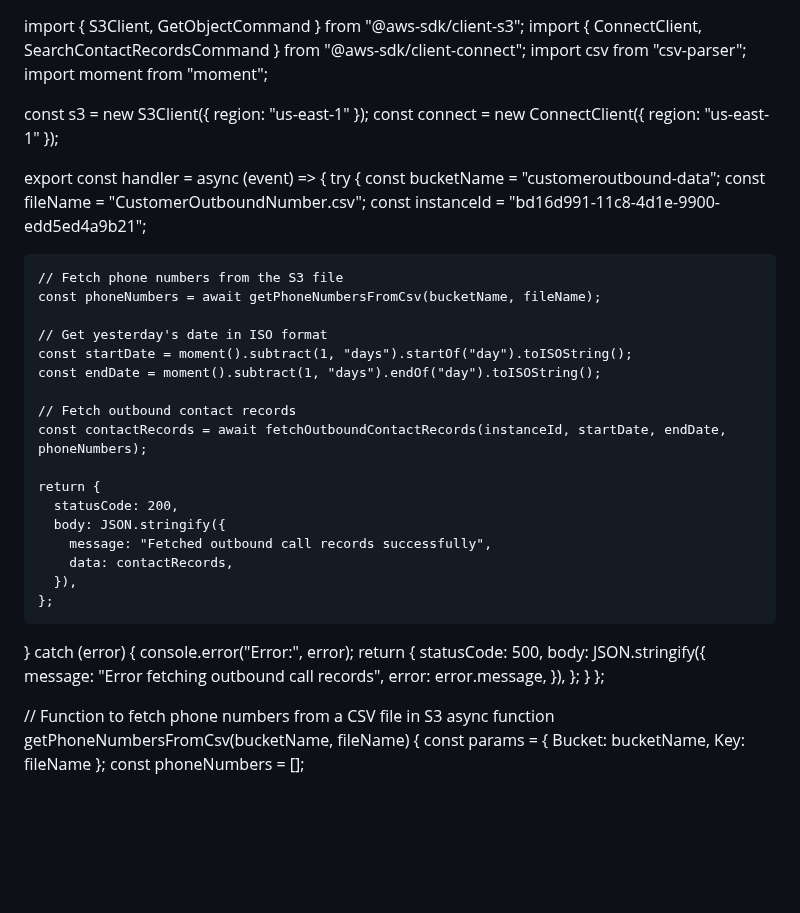
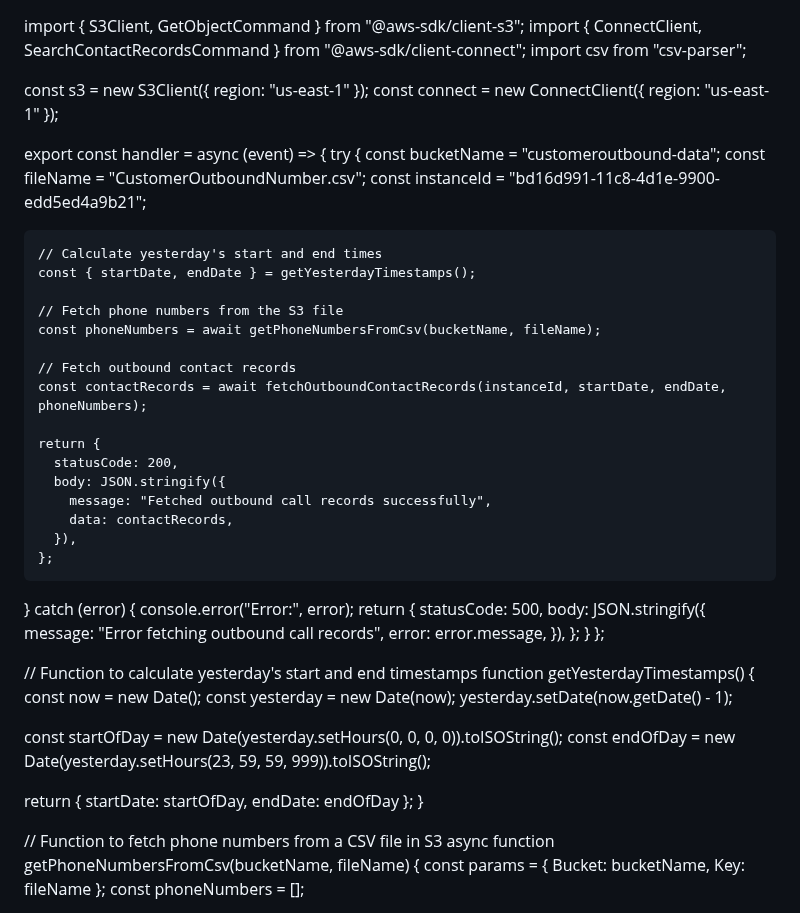
Before and after one commit to Seshtholeti/shoplane, a Markdown page: README.md, the part around the change. GitHub-like rendering; blank space fills up the shorter version.

```diff
--- a/README.md
+++ b/README.md
@@ -1,8 +1,6 @@
-
 import { S3Client, GetObjectCommand } from "@aws-sdk/client-s3";
 import { ConnectClient, SearchContactRecordsCommand } from "@aws-sdk/client-connect";
 import csv from "csv-parser";
-import moment from "moment";
 
 const s3 = new S3Client({ region: "us-east-1" });
 const connect = new ConnectClient({ region: "us-east-1" });
@@ -13,12 +11,11 @@ export const handler = async (event) => {
     const fileName = "CustomerOutboundNumber.csv";
     const instanceId = "bd16d991-11c8-4d1e-9900-edd5ed4a9b21";
 
+    // Calculate yesterday's start and end times
+    const { startDate, endDate } = getYesterdayTimestamps();
+
     // Fetch phone numbers from the S3 file
     const phoneNumbers = await getPhoneNumbersFromCsv(bucketName, fileName);
-
-    // Get yesterday's date in ISO format
-    const startDate = moment().subtract(1, "days").startOf("day").toISOString();
-    const endDate = moment().subtract(1, "days").endOf("day").toISOString();
 
     // Fetch outbound contact records
     const contactRecords = await fetchOutboundContactRecords(instanceId, startDate, endDate, phoneNumbers);
@@ -41,6 +38,18 @@ export const handler = async (event) => {
     };
   }
 };
+
+// Function to calculate yesterday's start and end timestamps
+function getYesterdayTimestamps() {
+  const now = new Date();
+  const yesterday = new Date(now);
+  yesterday.setDate(now.getDate() - 1);
+
+  const startOfDay = new Date(yesterday.setHours(0, 0, 0, 0)).toISOString();
+  const endOfDay = new Date(yesterday.setHours(23, 59, 59, 999)).toISOString();
+
+  return { startDate: startOfDay, endDate: endOfDay };
+}
 
 // Function to fetch phone numbers from a CSV file in S3
 async function getPhoneNumbersFromCsv(bucketName, fileName) {
```
